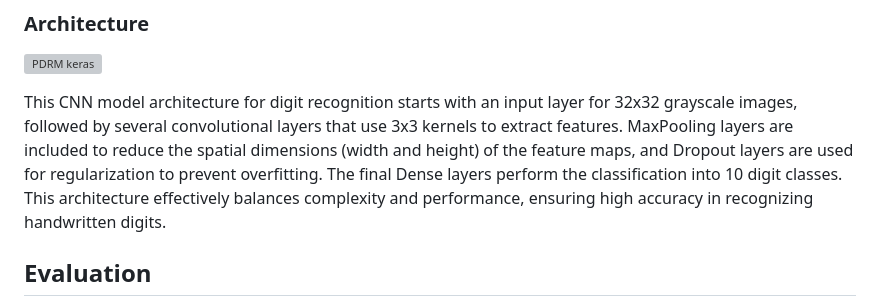
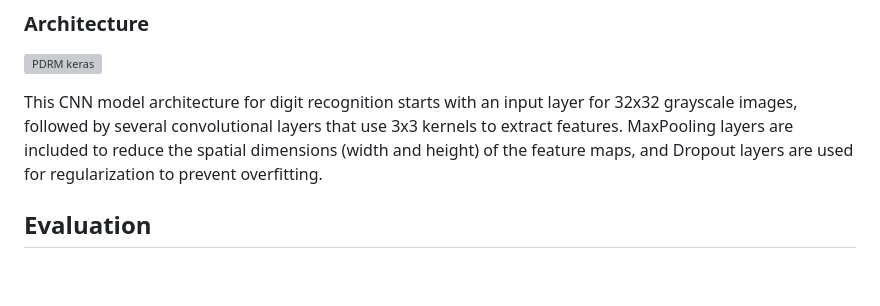
Before and after one commit to aliinreallife/persian-digit-recognition, a Markdown page: README.md, the part around the change. Rendered like a GitHub page; blank space fills up the shorter version; grey boxes are pictures that could not be loaded.

```diff
--- a/README.md
+++ b/README.md
@@ -30,7 +30,7 @@ For more information about the dataset, please visit the [Hoda Dataset website](
 
 ![PDRM keras](https://github.com/aliinreallife/persian-digit-recognition/assets/91134550/3d80dddf-5ec7-4008-bbf0-edb67a9b0999)
 
-This CNN model architecture for digit recognition starts with an input layer for 32x32 grayscale images, followed by several convolutional layers that use 3x3 kernels to extract features. MaxPooling layers are included to reduce the spatial dimensions (width and height) of the feature maps, and Dropout layers are used for regularization to prevent overfitting. The final Dense layers perform the classification into 10 digit classes. This architecture effectively balances complexity and performance, ensuring high accuracy in recognizing handwritten digits.
+This CNN model architecture for digit recognition starts with an input layer for 32x32 grayscale images, followed by several convolutional layers that use 3x3 kernels to extract features. MaxPooling layers are included to reduce the spatial dimensions (width and height) of the feature maps, and Dropout layers are used for regularization to prevent overfitting.
 
 
 ## Evaluation
```
